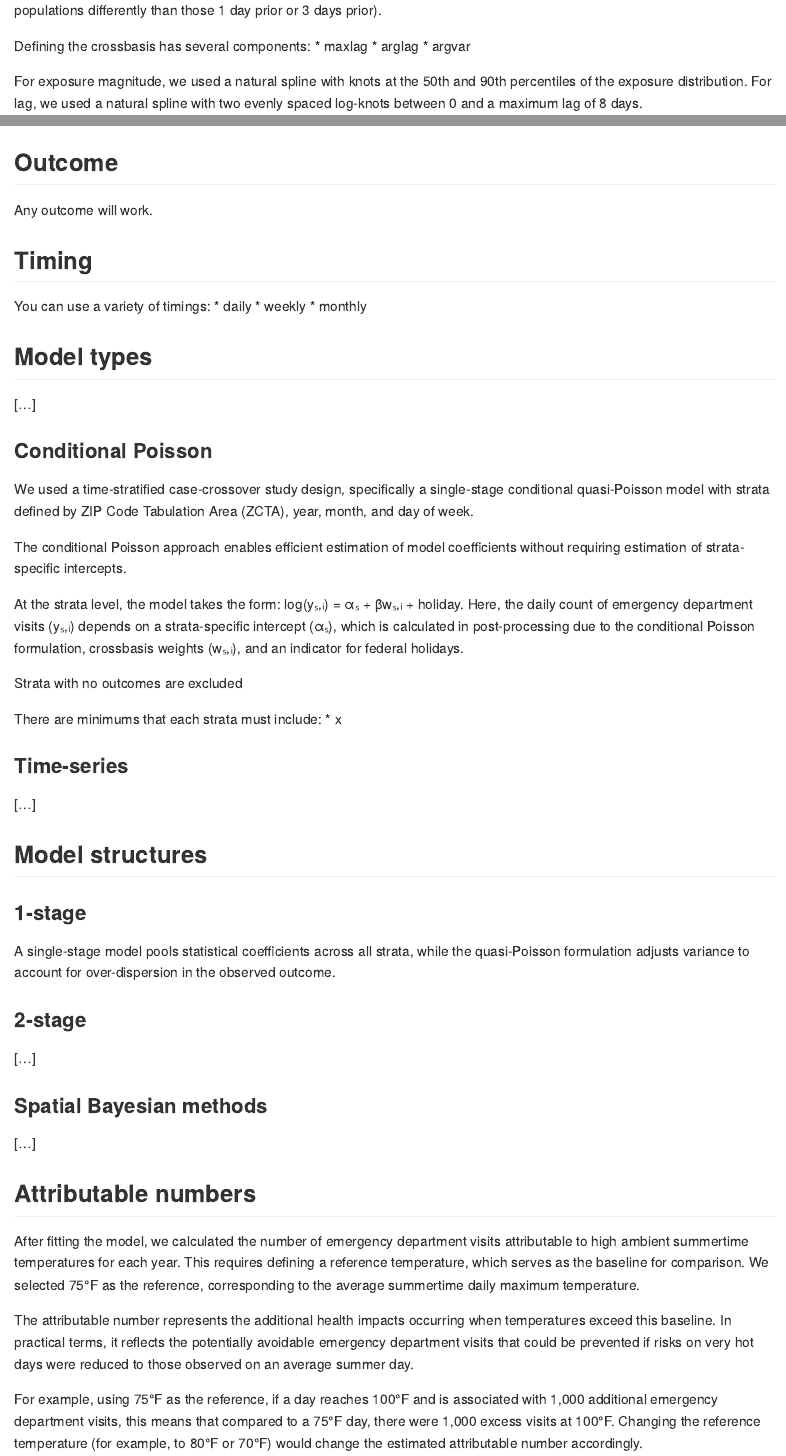
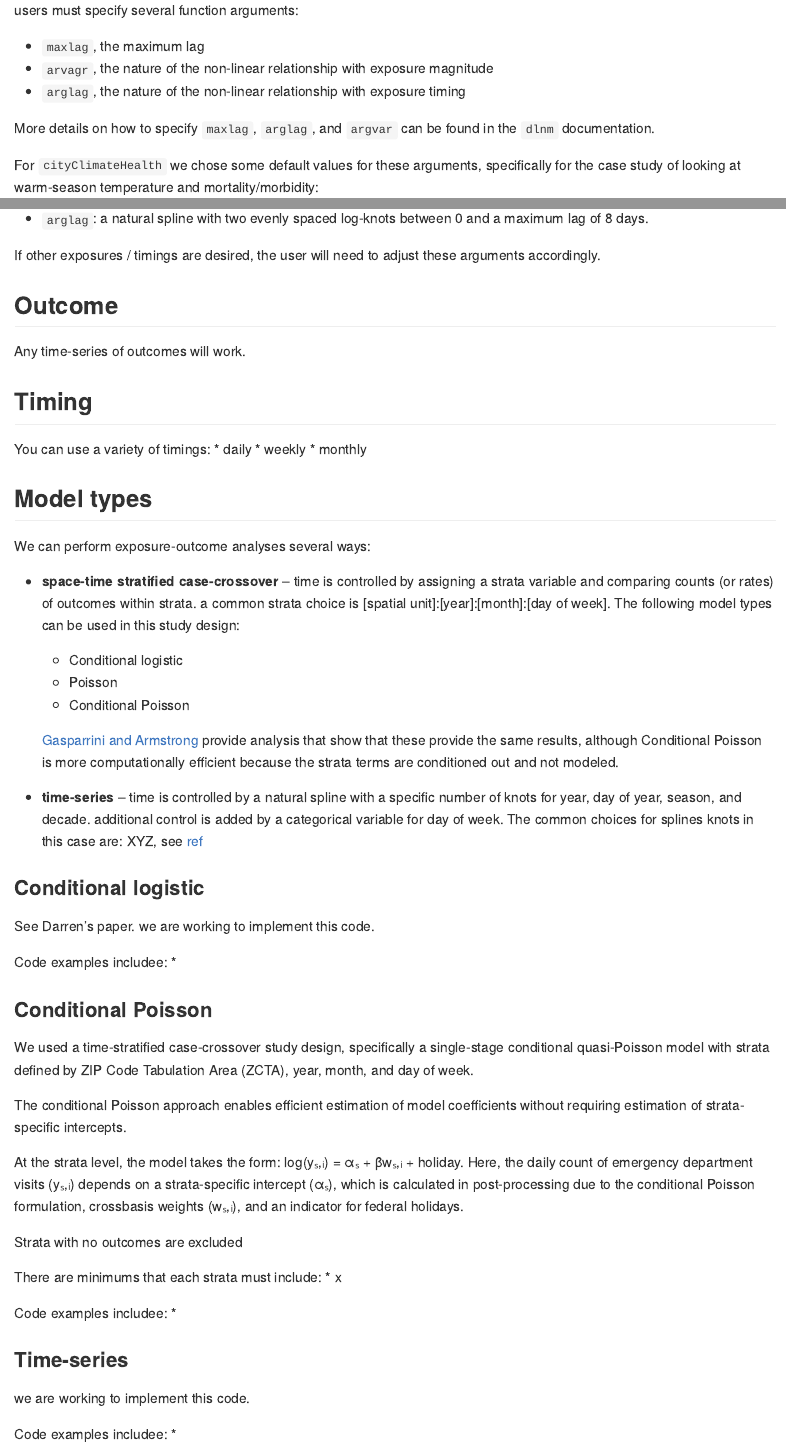
Before and after one commit to cmilando/cityClimateHealth, an R Markdown document (vignettes/methods.Rmd): the page in a window 1100 px wide, from 700 px down before the commit and from 720 px down after it, and a second part further down, joined at a grey line. The pictures show the output file docs/articles/methods.md that the author committed with the source, drawn offline in the style of GitHub.

Commit message:
methods updates

```diff
--- a/vignettes/methods.Rmd
+++ b/vignettes/methods.Rmd
@@ -33,7 +33,8 @@ The interpretation of the crossbasis matrix is that it allows the model to accou
 
-Defining the crossbasis has several components:
-* maxlag
-* arglag
-* argvar
+* `maxlag`, the maximum lag
+* `arvagr`, the nature of the non-linear relationship with exposure magnitude
+* `arglag`, the nature of the non-linear relationship with exposure timing
 
-For exposure magnitude, we used a natural spline with knots at the 50th and 90th percentiles of the exposure distribution. For lag, we used a natural spline with two evenly spaced log-knots between 0 and a maximum lag of 8 days.
+More details on how to specify `maxlag`, `arglag`, and `argvar` can be found in the `dlnm` documentation.
+
+For `cityClimateHealth` we chose some default values for these arguments, specifically for the case study of looking at warm-season temperature and mortality/morbidity:
@@ -40,8 +44,10 @@ For exposure magnitude, we used a natural spline with knots at the 50th and 90th
+* `arglag`: a natural spline with two evenly spaced log-knots between 0 and a maximum lag of 8 days.
+
+If other exposures / timings are desired, the user will need to adjust these arguments accordingly.
 
 # Outcome
 
-Any outcome will work.
-
+Any time-series of outcomes will work.
 
 # Timing
 
@@ -52,7 +58,23 @@ You can use a variety of timings:
 
 # Model types
 
-[...]
+We can perform exposure-outcome analyses several ways:
+
+* **space-time stratified case-crossover** -- time is controlled by assigning a strata variable and comparing counts (or rates) of outcomes within strata. a common strata choice is [spatial unit]:[year]:[month]:[day of week]. The following model types can be used in this study design:
+  * Conditional logistic
+  * Poisson
+  * Conditional Poisson
+
+  [Gasparrini and Armstrong]() provide analysis that show that these provide the same results, although Conditional Poisson is more computationally efficient because the strata terms are conditioned out and not modeled.
+
+* **time-series** -- time is controlled by a natural spline with a specific number of knots for year, day of year, season, and decade. additional control is added by a categorical variable for day of week. The common choices for splines knots in this case are: XYZ, see [ref]()
+
+## Conditional logistic
+
+See Darren's paper. we are working to implement this code.
+
+Code examples includee:
+*
 
 ## Conditional Poisson
 
@@ -67,9 +89,15 @@ Strata with no outcomes are excluded
 There are minimums that each strata must include:
 * x
 
+Code examples includee:
+*
+
 ## Time-series
 
-[...]
+we are working to implement this code.
+
+Code examples includee:
+*
 
 # Model structures
 
```
Also changed, not shown: docs/articles/attributable_number.md, docs/articles/bayesian_demo.md, docs/articles/cityClimateHealth.md, docs/articles/get_pop_estimates.md, docs/articles/methods.md, docs/articles/two_stage_demo.md, docs/pkgdown.yml, docs/search.json, vignettes/methods.Rmd (18 more changed lines), 18 other files.
